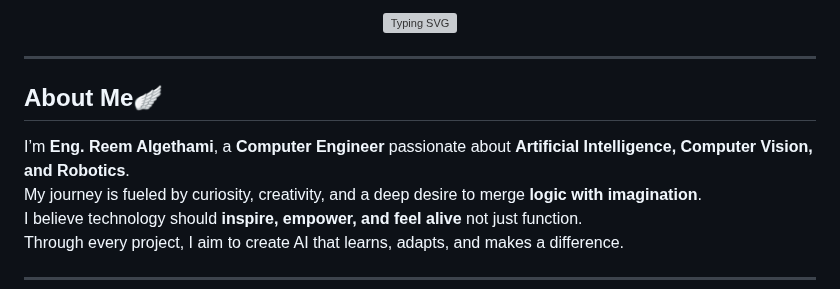
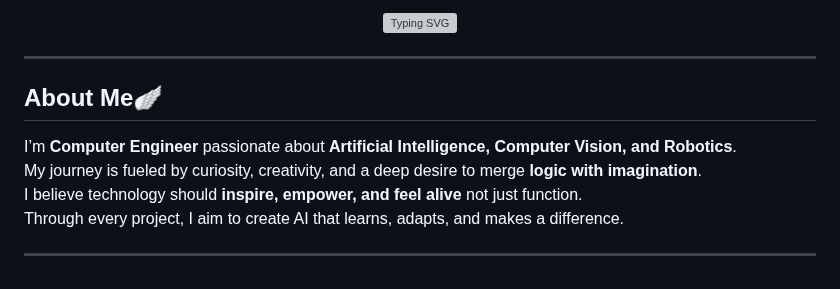
Before and after one commit to EngReem85/EngReem85, a Markdown page: README.md, the part around one of its changes. Drawn GitHub-style; grey boxes are pictures that could not be loaded.

```diff
--- a/README.md
+++ b/README.md
@@ -11,7 +11,7 @@
 ---
 
 ##  About Me🪽
-I’m **Eng. Reem Algethami**, a **Computer Engineer** passionate about **Artificial Intelligence, Computer Vision, and Robotics**.
+I’m **Computer Engineer** passionate about **Artificial Intelligence, Computer Vision, and Robotics**.
 My journey is fueled by curiosity, creativity, and a deep desire to merge **logic with imagination**.
 I believe technology should **inspire, empower, and feel alive**  not just function.
 Through every project, I aim to create AI that learns, adapts, and makes a difference.
```
Also changed, not shown: other parts of README.md (+1 -1 lines).
